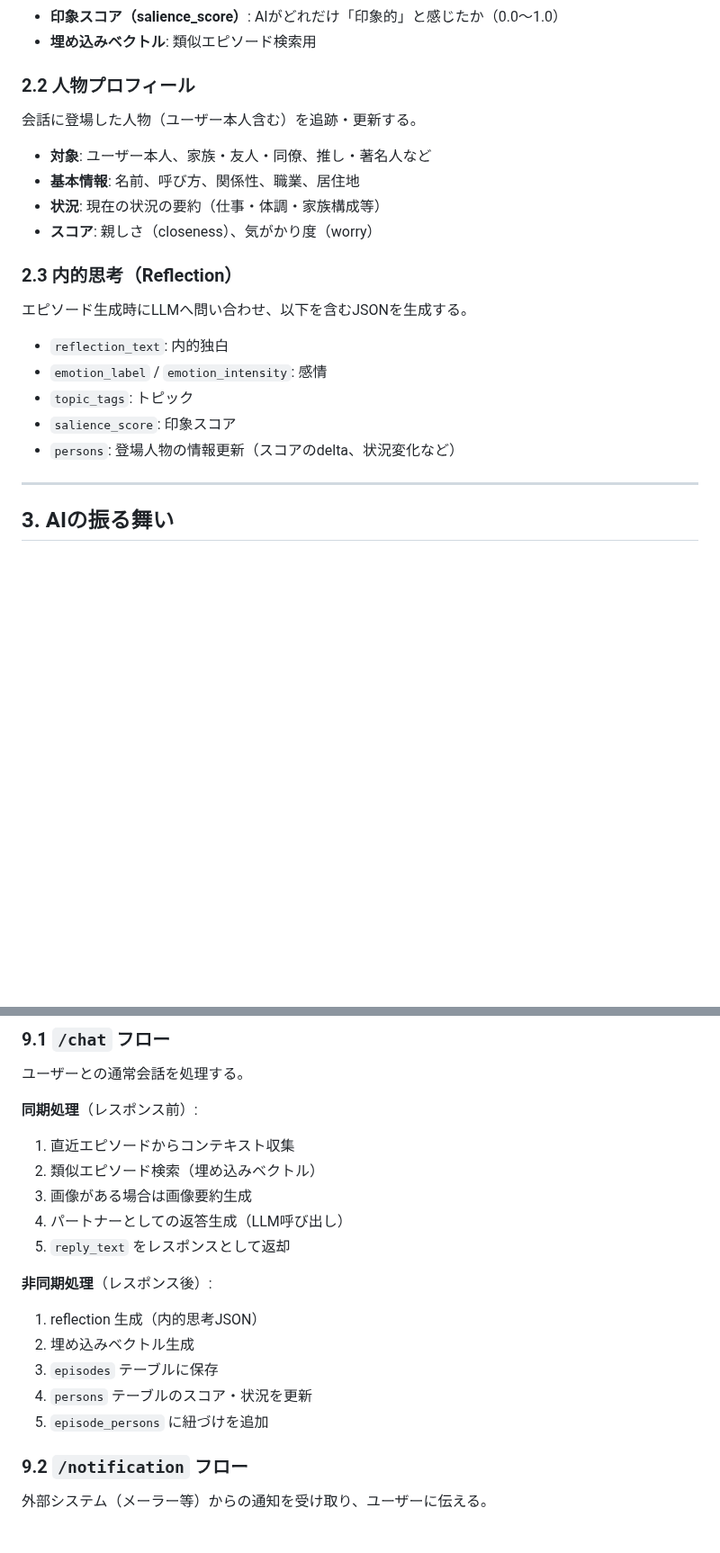
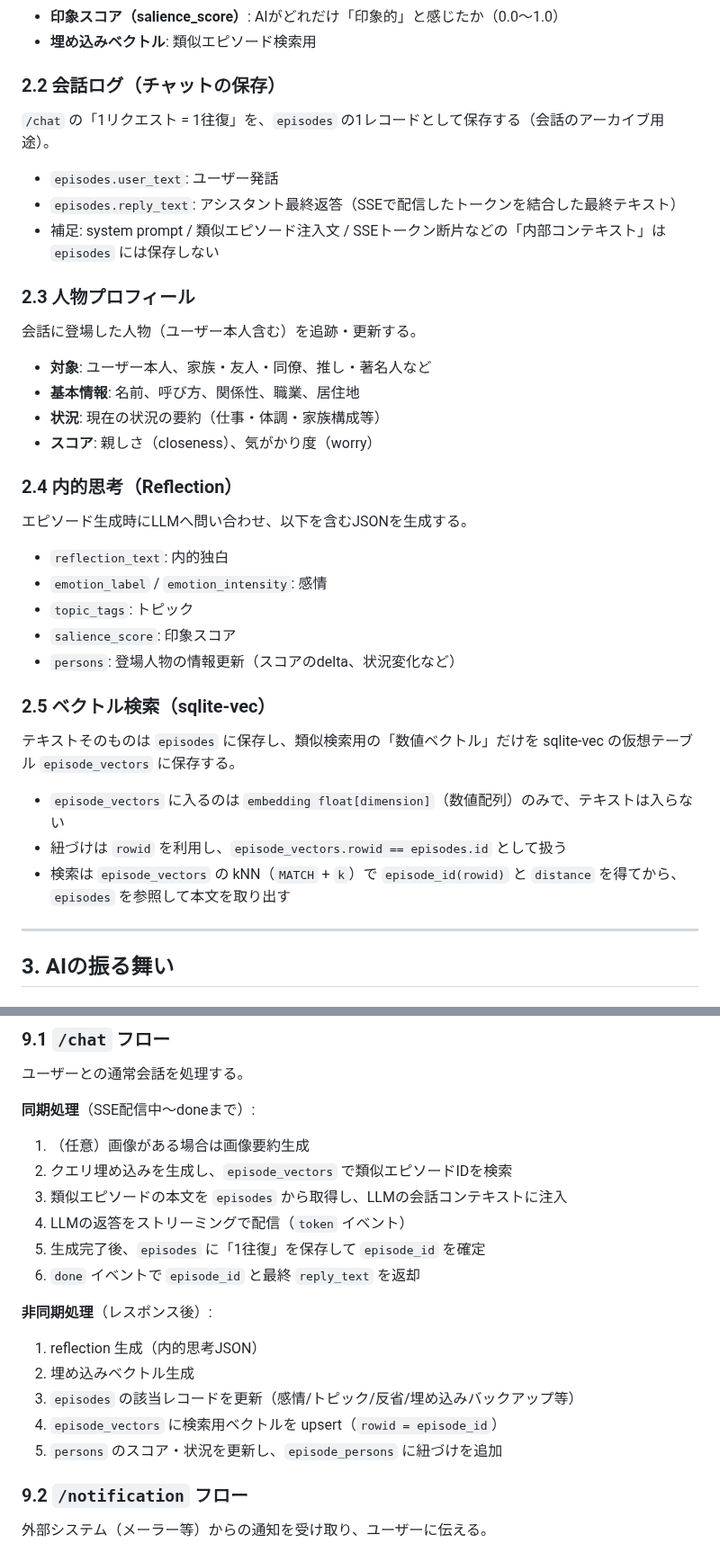
Before and after one commit to hirona98/CocoroGhost, a Markdown page: docs/cocoro_ghost_design.md, 2 parts joined by grey strips. Shown at 90% size. Rendered like a GitHub page; blank space fills up the shorter version.

Commit message:
ベクターDBに付いて補足

```diff
--- a/docs/cocoro_ghost_design.md
+++ b/docs/cocoro_ghost_design.md
@@ -25,7 +25,15 @@
 - **印象スコア（salience_score）**: AIがどれだけ「印象的」と感じたか（0.0〜1.0）
 - **埋め込みベクトル**: 類似エピソード検索用
 
-### 2.2 人物プロフィール
+### 2.2 会話ログ（チャットの保存）
+
+`/chat` の「1リクエスト = 1往復」を、`episodes` の1レコードとして保存する（会話のアーカイブ用途）。
+
+- `episodes.user_text`: ユーザー発話
+- `episodes.reply_text`: アシスタント最終返答（SSEで配信したトークンを結合した最終テキスト）
+- 補足: system prompt / 類似エピソード注入文 / SSEトークン断片などの「内部コンテキスト」は `episodes` には保存しない
+
+### 2.3 人物プロフィール
 
 会話に登場した人物（ユーザー本人含む）を追跡・更新する。
 
@@ -34,7 +42,7 @@
 - **状況**: 現在の状況の要約（仕事・体調・家族構成等）
 - **スコア**: 親しさ（closeness）、気がかり度（worry）
 
-### 2.3 内的思考（Reflection）
+### 2.4 内的思考（Reflection）
 
 エピソード生成時にLLMへ問い合わせ、以下を含むJSONを生成する。
 
@@ -43,6 +51,14 @@
 - `topic_tags`: トピック
 - `salience_score`: 印象スコア
 - `persons`: 登場人物の情報更新（スコアのdelta、状況変化など）
+
+### 2.5 ベクトル検索（sqlite-vec）
+
+テキストそのものは `episodes` に保存し、類似検索用の「数値ベクトル」だけを sqlite-vec の仮想テーブル `episode_vectors` に保存する。
+
+- `episode_vectors` に入るのは `embedding float[dimension]`（数値配列）のみで、テキストは入らない
+- 紐づけは `rowid` を利用し、`episode_vectors.rowid == episodes.id` として扱う
+- 検索は `episode_vectors` の kNN（`MATCH` + `k`）で `episode_id(rowid)` と `distance` を得てから、`episodes` を参照して本文を取り出す
 
 ---
 
@@ -212,19 +236,20 @@
 
 ユーザーとの通常会話を処理する。
 
-**同期処理**（レスポンス前）:
-1. 直近エピソードからコンテキスト収集
-2. 類似エピソード検索（埋め込みベクトル）
-3. 画像がある場合は画像要約生成
-4. パートナーとしての返答生成（LLM呼び出し）
-5. `reply_text` をレスポンスとして返却
+**同期処理**（SSE配信中〜doneまで）:
+1. （任意）画像がある場合は画像要約生成
+2. クエリ埋め込みを生成し、`episode_vectors` で類似エピソードIDを検索
+3. 類似エピソードの本文を `episodes` から取得し、LLMの会話コンテキストに注入
+4. LLMの返答をストリーミングで配信（`token` イベント）
+5. 生成完了後、`episodes` に「1往復」を保存して `episode_id` を確定
+6. `done` イベントで `episode_id` と最終 `reply_text` を返却
 
 **非同期処理**（レスポンス後）:
 1. reflection 生成（内的思考JSON）
 2. 埋め込みベクトル生成
-3. `episodes` テーブルに保存
-4. `persons` テーブルのスコア・状況を更新
-5. `episode_persons` に紐づけを追加
+3. `episodes` の該当レコードを更新（感情/トピック/反省/埋め込みバックアップ等）
+4. `episode_vectors` に検索用ベクトルを upsert（`rowid = episode_id`）
+5. `persons` のスコア・状況を更新し、`episode_persons` に紐づけを追加
 
 ### 9.2 `/notification` フロー
 
```
Also changed, not shown: other parts of docs/cocoro_ghost_design.md (+9 -1 lines).
